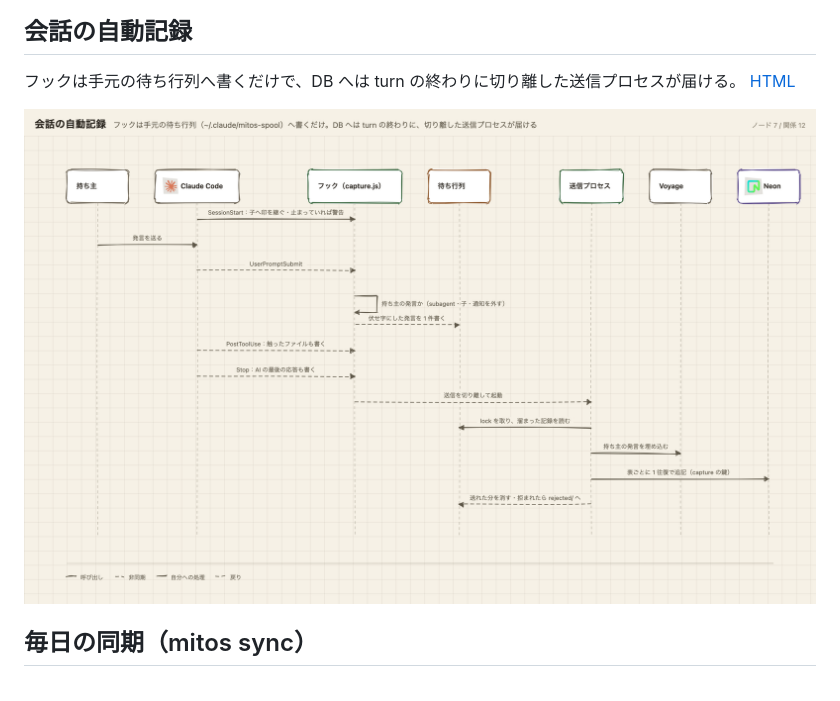
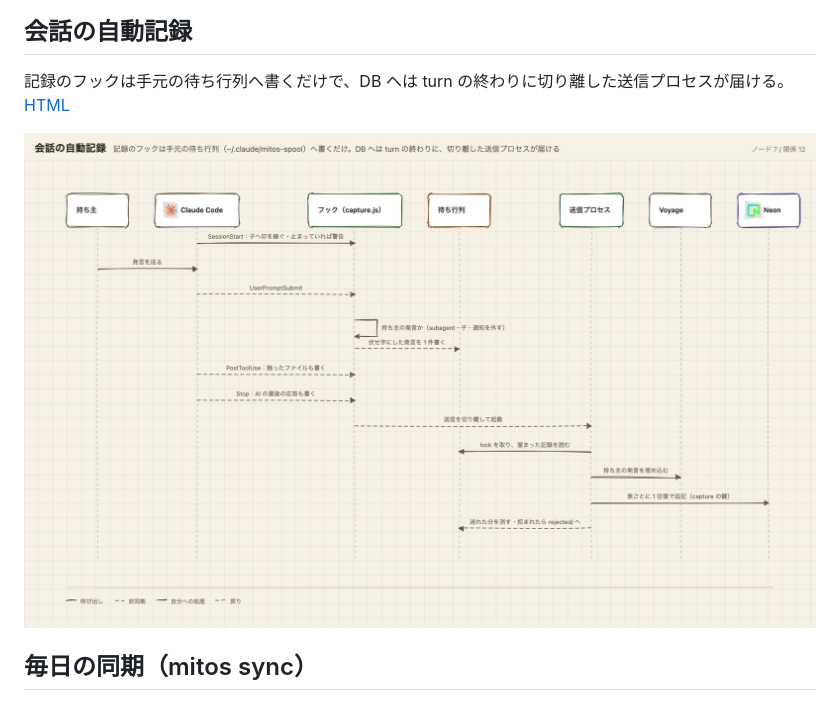
Before and after one commit to iroha924/gleanery, a Markdown page: docs/diagrams/README.md, the part around the change. Drawn GitHub-style; pictures changed too: docs/diagrams/capture.png.

```diff
--- a/docs/diagrams/README.md
+++ b/docs/diagrams/README.md
@@ -12,7 +12,7 @@
 
 ## 会話の自動記録
 
-フックは手元の待ち行列へ書くだけで、DB へは turn の終わりに切り離した送信プロセスが届ける。
+記録のフックは手元の待ち行列へ書くだけで、DB へは turn の終わりに切り離した送信プロセスが届ける。
 [HTML](capture.html)
 
 ![会話の自動記録](capture.png)
```
Also changed, not shown: README.md (+4 -2 lines), 10 other files.
